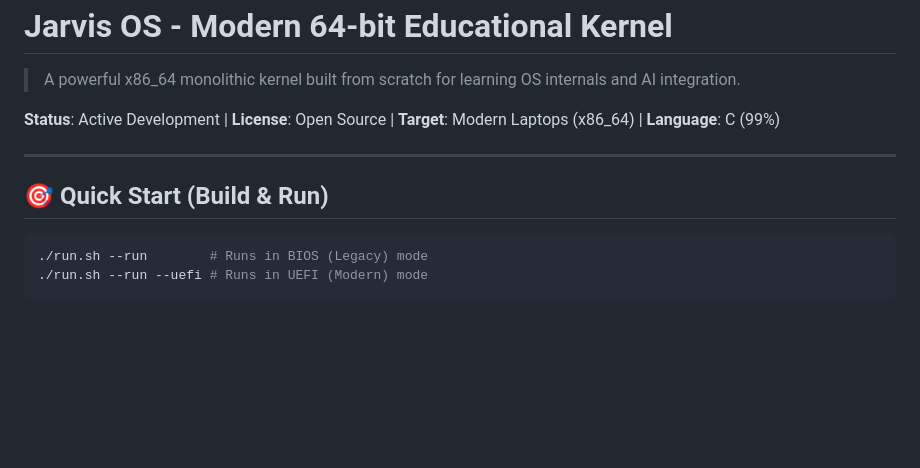
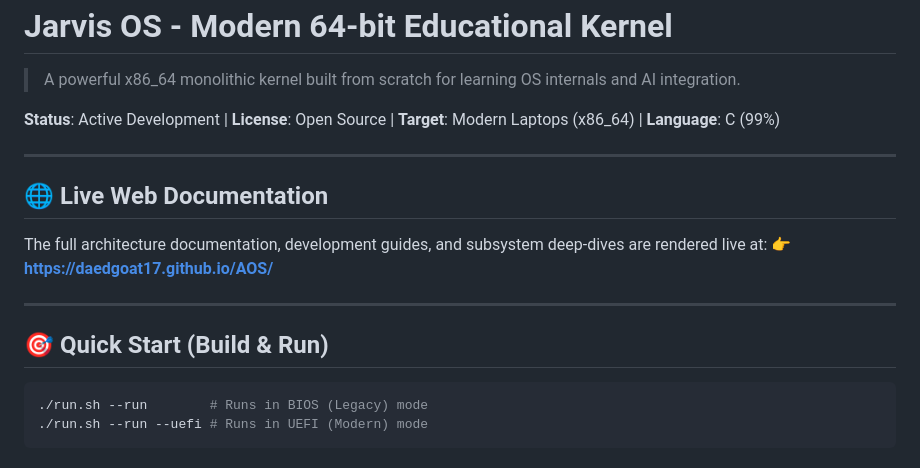
Before and after one commit to DAEDGOAT17/os_dev, a Markdown page: README.md, the part around the change. Drawn GitHub-style; blank space fills up the shorter version.

Commit message:
changed the readme a bit

````diff
--- a/README.md
+++ b/README.md
@@ -5,7 +5,14 @@
 
 ---
 
+## 🌐 Live Web Documentation
+The full architecture documentation, development guides, and subsystem deep-dives are rendered live at:
+👉 **[https://daedgoat17.github.io/AOS/](https://daedgoat17.github.io/AOS/)**
+
+---
+
 ## 🎯 Quick Start (Build & Run)
+
 ```bash
 ./run.sh --run        # Runs in BIOS (Legacy) mode
 ./run.sh --run --uefi # Runs in UEFI (Modern) mode
````
